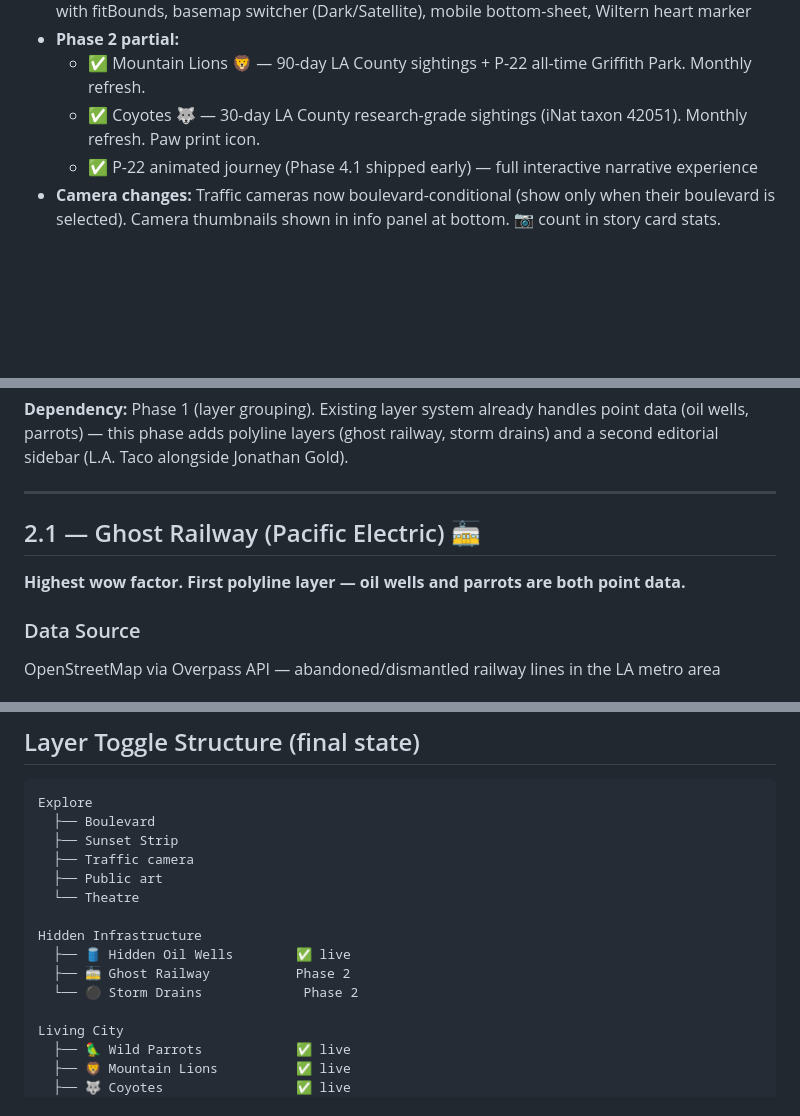
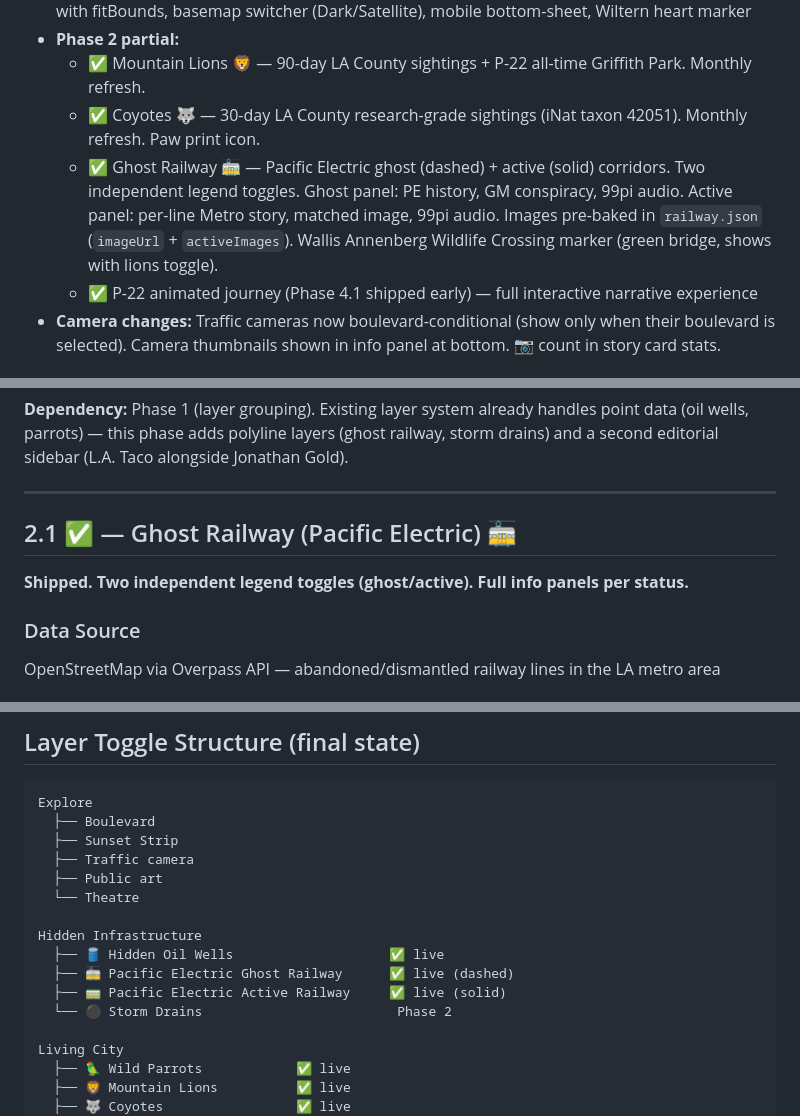
Before and after one commit to omaraltaher/la-boulevards, a Markdown page: PLAN.md, 3 parts joined by grey strips. Drawn GitHub-style; blank space fills up the shorter version.

```diff
--- a/PLAN.md
+++ b/PLAN.md
@@ -21,6 +21,7 @@
 - **Phase 2 partial:**
   - ✅ Mountain Lions 🦁 — 90-day LA County sightings + P-22 all-time Griffith Park. Monthly refresh.
   - ✅ Coyotes 🐺 — 30-day LA County research-grade sightings (iNat taxon 42051). Monthly refresh. Paw print icon.
+  - ✅ Ghost Railway 🚋 — Pacific Electric ghost (dashed) + active (solid) corridors. Two independent legend toggles. Ghost panel: PE history, GM conspiracy, 99pi audio. Active panel: per-line Metro story, matched image, 99pi audio. Images pre-baked in `railway.json` (`imageUrl` + `activeImages`). Wallis Annenberg Wildlife Crossing marker (green bridge, shows with lions toggle).
   - ✅ P-22 animated journey (Phase 4.1 shipped early) — full interactive narrative experience
 - **Camera changes:** Traffic cameras now boulevard-conditional (show only when their boulevard is selected). Camera thumbnails shown in info panel at bottom. 📷 count in story card stats.
 
@@ -328,8 +329,8 @@ Boulevard Love · BlvdLove.LA · Open source on GitHub
 
 ---
 
-## 2.1 — Ghost Railway (Pacific Electric) 🚋
-**Highest wow factor. First polyline layer — oil wells and parrots are both point data.**
+## 2.1 ✅ — Ghost Railway (Pacific Electric) 🚋
+**Shipped. Two independent legend toggles (ghost/active). Full info panels per status.**
 
 ### Data Source
 OpenStreetMap via Overpass API — abandoned/dismantled railway lines in the LA metro area
@@ -900,9 +901,10 @@ Explore
   └── Theatre
 
 Hidden Infrastructure
-  ├── 🛢️ Hidden Oil Wells        ✅ live
-  ├── 🚋 Ghost Railway           Phase 2
-  └── ⚫ Storm Drains             Phase 2
+  ├── 🛢️ Hidden Oil Wells                    ✅ live
+  ├── 🚋 Pacific Electric Ghost Railway      ✅ live (dashed)
+  ├── 🚃 Pacific Electric Active Railway     ✅ live (solid)
+  └── ⚫ Storm Drains                         Phase 2
 
 Living City
   ├── 🦜 Wild Parrots            ✅ live
```
Also changed, not shown: README.md (+17 -0 lines).
